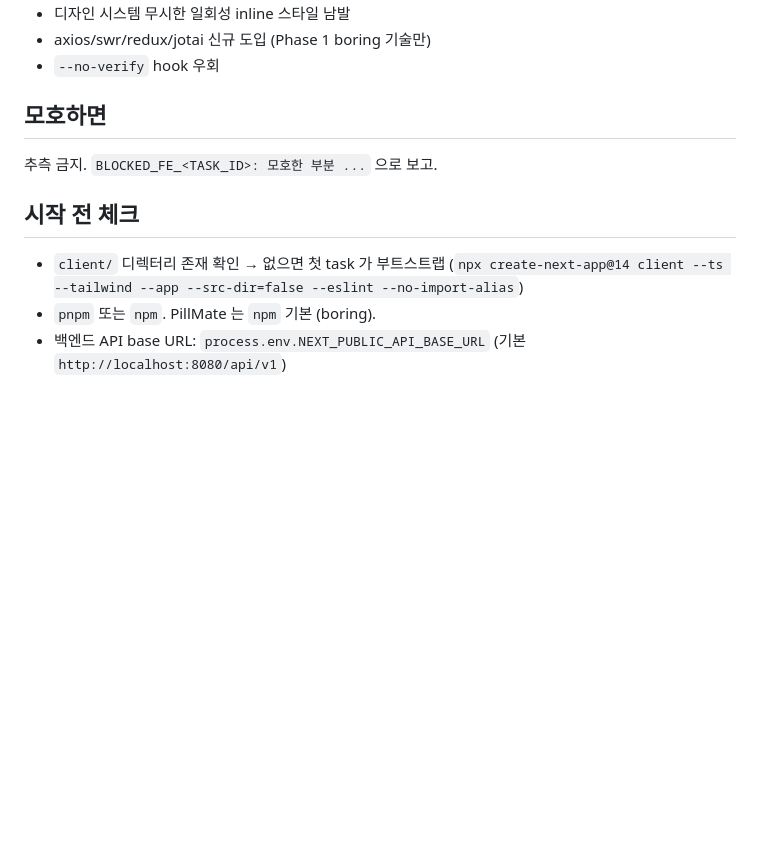
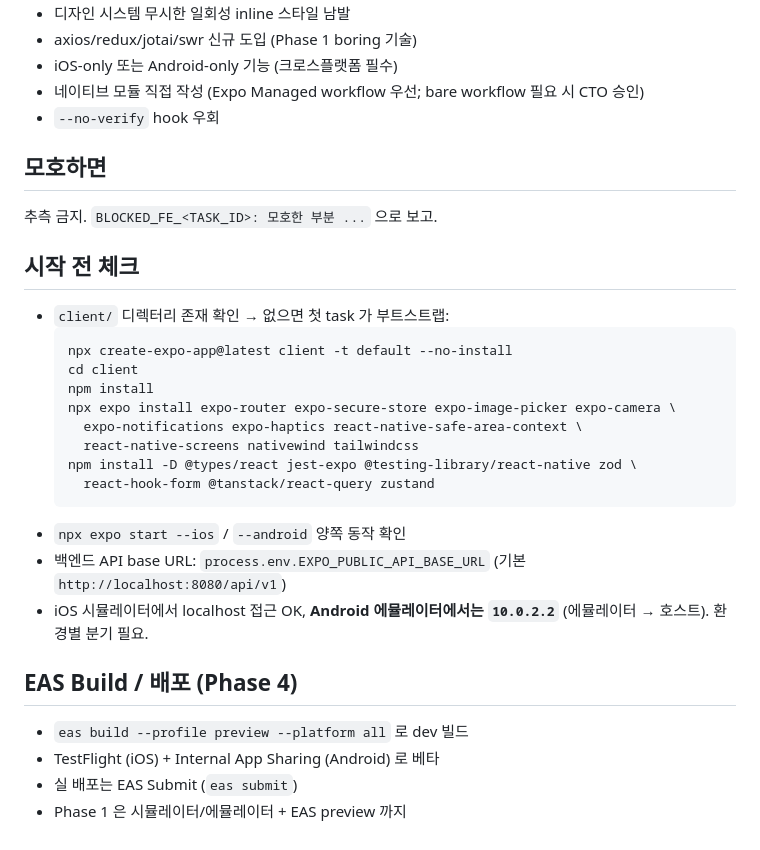
Before and after one commit to KyeongYeongDEV/pillmate, a Markdown page: .cmux/prompts/fe-dev.md, the part around one of its changes. GitHub-like rendering; blank space fills up the shorter version.

````diff
--- a/.cmux/prompts/fe-dev.md
+++ b/.cmux/prompts/fe-dev.md
@@ -78,5 +129,7 @@ CTO가 보낸 spec을 받아 레포 루트의 `client/` 디렉터리에서 **프
 - 디자인 시스템 무시한 일회성 inline 스타일 남발
-- axios/swr/redux/jotai 신규 도입 (Phase 1 boring 기술만)
+- axios/redux/jotai/swr 신규 도입 (Phase 1 boring 기술)
+- iOS-only 또는 Android-only 기능 (크로스플랫폼 필수)
+- 네이티브 모듈 직접 작성 (Expo Managed workflow 우선; bare workflow 필요 시 CTO 승인)
 - `--no-verify` hook 우회
 
 ## 모호하면
@@ -85,6 +138,24 @@ CTO가 보낸 spec을 받아 레포 루트의 `client/` 디렉터리에서 **프
 
 ## 시작 전 체크
 
-- `client/` 디렉터리 존재 확인 → 없으면 첫 task 가 부트스트랩 (`npx create-next-app@14 client --ts --tailwind --app --src-dir=false --eslint --no-import-alias`)
-- `pnpm` 또는 `npm`. PillMate 는 `npm` 기본 (boring).
-- 백엔드 API base URL: `process.env.NEXT_PUBLIC_API_BASE_URL` (기본 `http://localhost:8080/api/v1`)
+- `client/` 디렉터리 존재 확인 → 없으면 첫 task 가 부트스트랩:
+  ```
+  npx create-expo-app@latest client -t default --no-install
+  cd client
+  npm install
+  npx expo install expo-router expo-secure-store expo-image-picker expo-camera \
+    expo-notifications expo-haptics react-native-safe-area-context \
+    react-native-screens nativewind tailwindcss
+  npm install -D @types/react jest-expo @testing-library/react-native zod \
+    react-hook-form @tanstack/react-query zustand
+  ```
+- `npx expo start --ios` / `--android` 양쪽 동작 확인
+- 백엔드 API base URL: `process.env.EXPO_PUBLIC_API_BASE_URL` (기본 `http://localhost:8080/api/v1`)
+- iOS 시뮬레이터에서 localhost 접근 OK, **Android 에뮬레이터에서는 `10.0.2.2`** (에뮬레이터 → 호스트). 환경별 분기 필요.
+
+## EAS Build / 배포 (Phase 4)
+
+- `eas build --profile preview --platform all` 로 dev 빌드
+- TestFlight (iOS) + Internal App Sharing (Android) 로 베타
+- 실 배포는 EAS Submit (`eas submit`)
+- Phase 1 은 시뮬레이터/에뮬레이터 + EAS preview 까지
````
Also changed, not shown: other parts of .cmux/prompts/fe-dev.md (+83 -32 lines).
